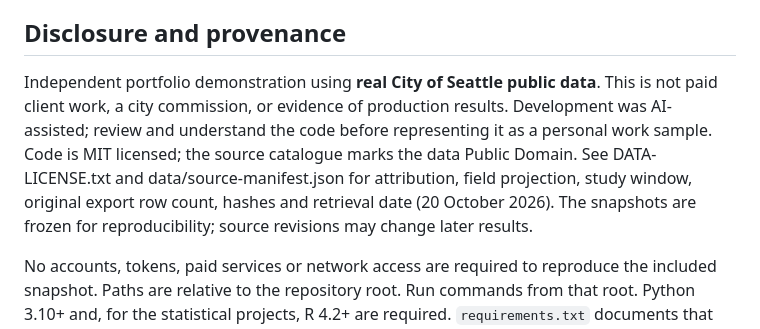
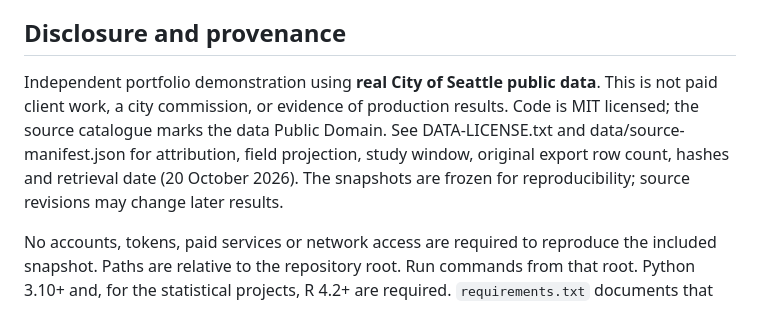
Before and after one commit to glmatsuda/data-analytics-portfolio, a Markdown page: projects/seattle-energy-data-platform/README.md, the part around the change. Rendered like a GitHub page.

Commit message:
Simplify portfolio description wording

```diff
--- a/projects/seattle-energy-data-platform/README.md
+++ b/projects/seattle-energy-data-platform/README.md
@@ -43,7 +43,7 @@ The fact and dimension CSVs can be imported into either tool. The included model
 
 ## Disclosure and provenance
 
-Independent portfolio demonstration using **real City of Seattle public data**. This is not paid client work, a city commission, or evidence of production results. Development was AI-assisted; review and understand the code before representing it as a personal work sample. Code is MIT licensed; the source catalogue marks the data Public Domain. See DATA-LICENSE.txt and data/source-manifest.json for attribution, field projection, study window, original export row count, hashes and retrieval date (20 October 2026). The snapshots are frozen for reproducibility; source revisions may change later results.
+Independent portfolio demonstration using **real City of Seattle public data**. This is not paid client work, a city commission, or evidence of production results. Code is MIT licensed; the source catalogue marks the data Public Domain. See DATA-LICENSE.txt and data/source-manifest.json for attribution, field projection, study window, original export row count, hashes and retrieval date (20 October 2026). The snapshots are frozen for reproducibility; source revisions may change later results.
 
 No accounts, tokens, paid services or network access are required to reproduce the included snapshot. Paths are relative to the repository root. Run commands from that root. Python 3.10+ and, for the statistical projects, R 4.2+ are required. `requirements.txt` documents that there are no third-party Python dependencies. All R packages used ship with R.
 
```
